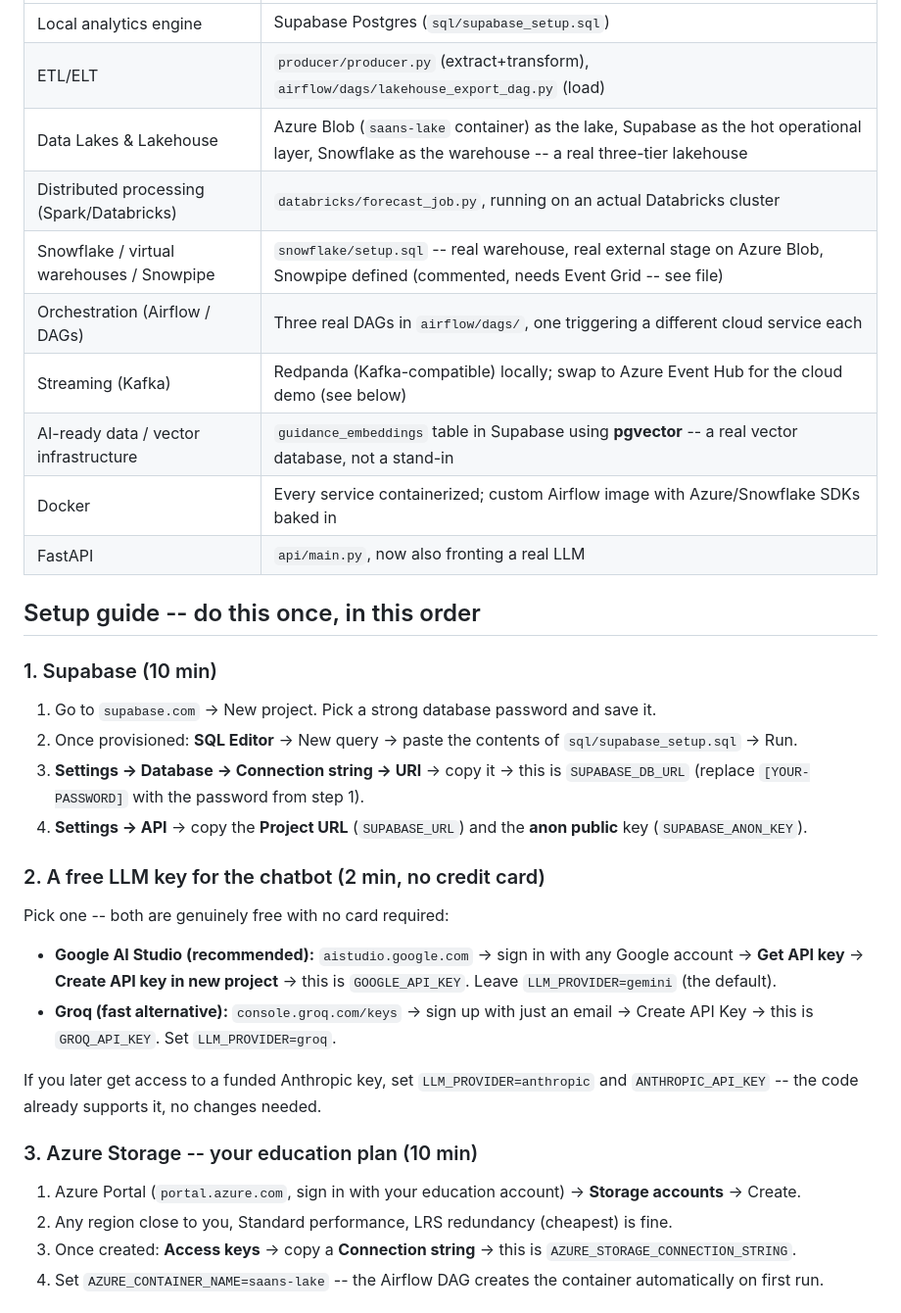
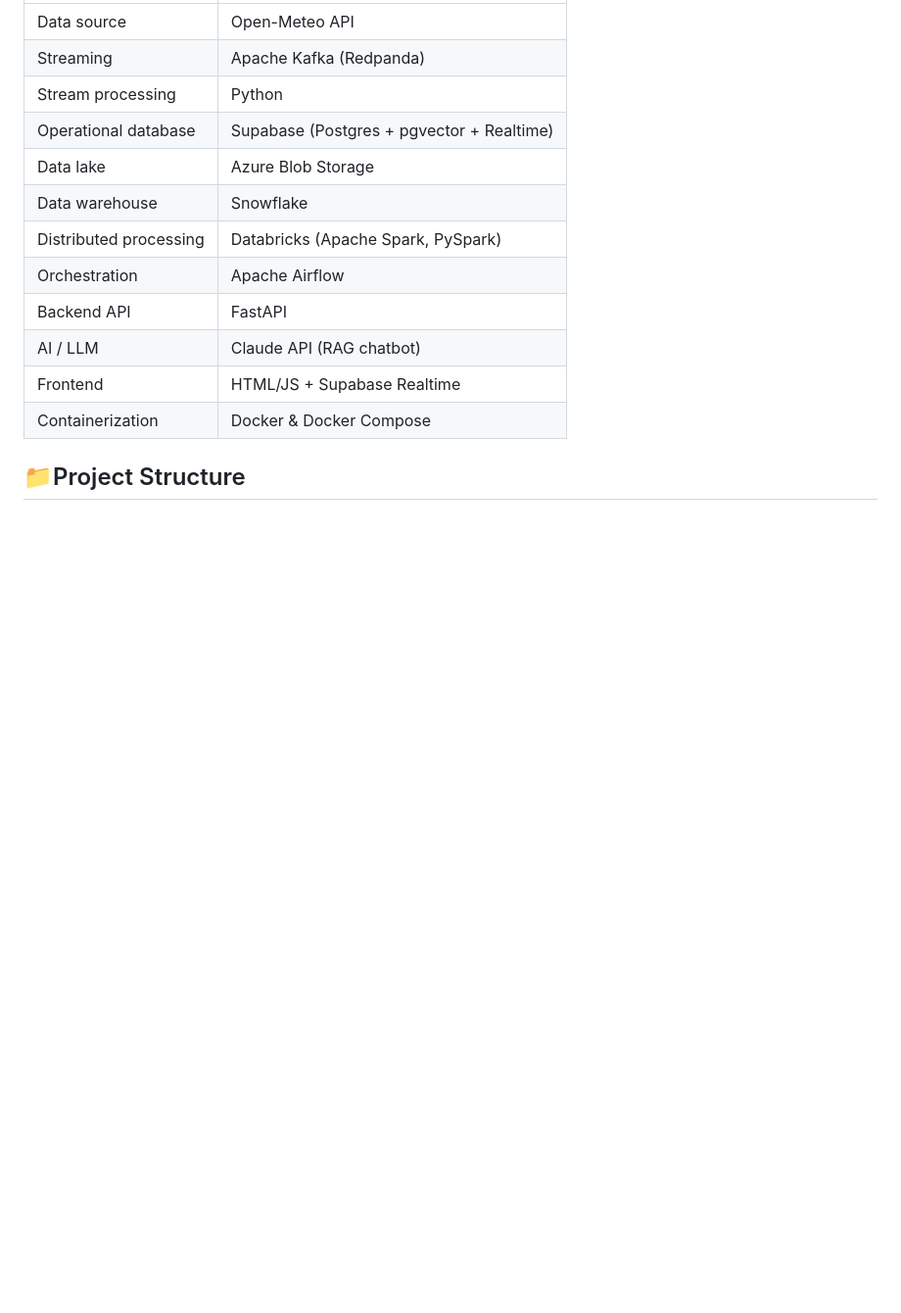
Before and after one commit to kirandahal63/Saans, a Markdown page: README.md, the part around one of its changes. Shown at 98% size. GitHub-like rendering; blank space fills up the shorter version.

```diff
--- a/README.md
+++ b/README.md
@@ -64,33 +84,16 @@ trigger.
 |---|---|
-| Local analytics engine | Supabase Postgres (`sql/supabase_setup.sql`) |
-| ETL/ELT | `producer/producer.py` (extract+transform), `airflow/dags/lakehouse_export_dag.py` (load) |
-| Data Lakes & Lakehouse | Azure Blob (`saans-lake` container) as the lake, Supabase as the hot operational layer, Snowflake as the warehouse -- a real three-tier lakehouse |
-| Distributed processing (Spark/Databricks) | `databricks/forecast_job.py`, running on an actual Databricks cluster |
-| Snowflake / virtual warehouses / Snowpipe | `snowflake/setup.sql` -- real warehouse, real external stage on Azure Blob, Snowpipe defined (commented, needs Event Grid -- see file) |
-| Orchestration (Airflow / DAGs) | Three real DAGs in `airflow/dags/`, one triggering a different cloud service each |
-| Streaming (Kafka) | Redpanda (Kafka-compatible) locally; swap to Azure Event Hub for the cloud demo (see below) |
-| AI-ready data / vector infrastructure | `guidance_embeddings` table in Supabase using **pgvector** -- a real vector database, not a stand-in |
-| Docker | Every service containerized; custom Airflow image with Azure/Snowflake SDKs baked in |
-| FastAPI | `api/main.py`, now also fronting a real LLM |
+| Data source | Open-Meteo API |
+| Streaming | Apache Kafka (Redpanda) |
+| Stream processing | Python |
+| Operational database | Supabase (Postgres + pgvector + Realtime) |
+| Data lake | Azure Blob Storage |
+| Data warehouse | Snowflake |
+| Distributed processing | Databricks (Apache Spark, PySpark) |
+| Orchestration | Apache Airflow |
+| Backend API | FastAPI |
+| AI / LLM | Claude API (RAG chatbot) |
+| Frontend | HTML/JS + Supabase Realtime |
+| Containerization | Docker & Docker Compose |
 
-## Setup guide -- do this once, in this order
+## 📁Project Structure
 
-### 1. Supabase (10 min)
-1. Go to `supabase.com` -> New project. Pick a strong database password and save it.
-2. Once provisioned: **SQL Editor** -> New query -> paste the contents of `sql/supabase_setup.sql` -> Run.
-3. **Settings -> Database -> Connection string -> URI** -> copy it -> this is `SUPABASE_DB_URL` (replace `[YOUR-PASSWORD]` with the password from step 1).
-4. **Settings -> API** -> copy the **Project URL** (`SUPABASE_URL`) and the **anon public** key (`SUPABASE_ANON_KEY`).
-
-### 2. A free LLM key for the chatbot (2 min, no credit card)
-Pick one -- both are genuinely free with no card required:
-- **Google AI Studio (recommended):** `aistudio.google.com` -> sign in with any Google account -> **Get API key** -> **Create API key in new project** -> this is `GOOGLE_API_KEY`. Leave `LLM_PROVIDER=gemini` (the default).
-- **Groq (fast alternative):** `console.groq.com/keys` -> sign up with just an email -> Create API Key -> this is `GROQ_API_KEY`. Set `LLM_PROVIDER=groq`.
-
-If you later get access to a funded Anthropic key, set `LLM_PROVIDER=anthropic` and `ANTHROPIC_API_KEY` -- the code already supports it, no changes needed.
-
-### 3. Azure Storage -- your education plan (10 min)
-1. Azure Portal (`portal.azure.com`, sign in with your education account) -> **Storage accounts** -> Create.
-2. Any region close to you, Standard performance, LRS redundancy (cheapest) is fine.
-3. Once created: **Access keys** -> copy a **Connection string** -> this is `AZURE_STORAGE_CONNECTION_STRING`.
-4. Set `AZURE_CONTAINER_NAME=saans-lake` -- the Airflow DAG creates the container automatically on first run.
-
```
Also changed, not shown: other parts of README.md (+79 -55 lines).
